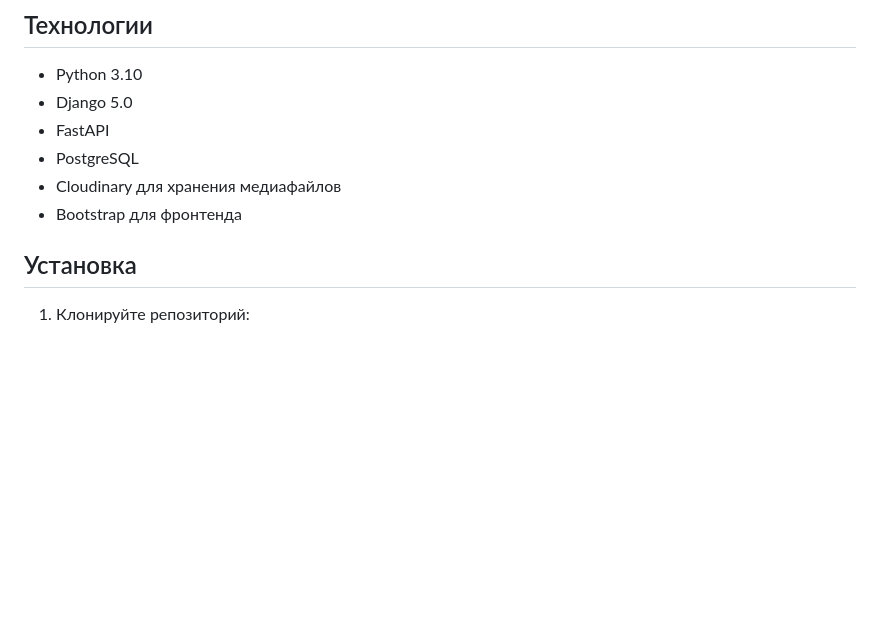
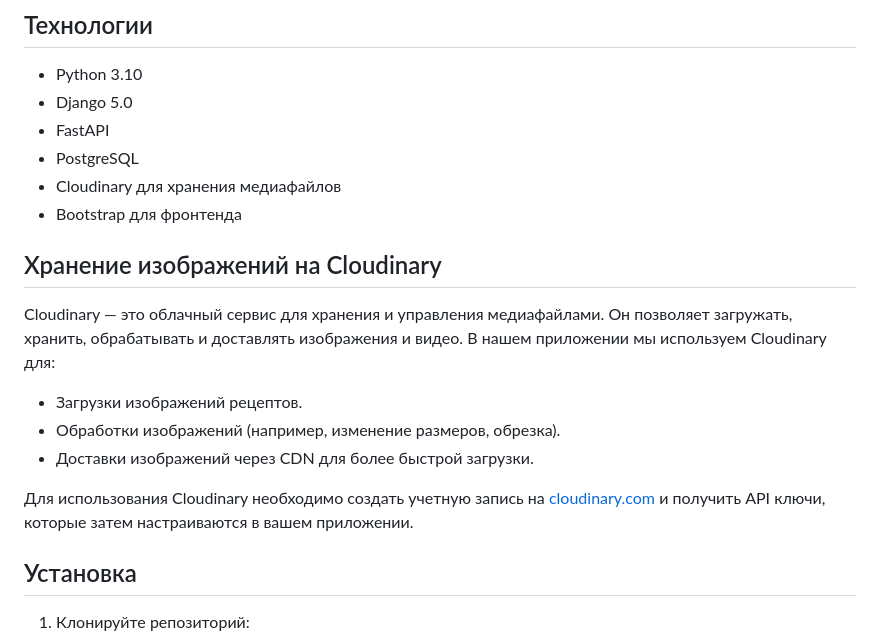
Before and after one commit to aw74aw74/Site_of_recipe, a Markdown page: README.md, the part around the change. Drawn GitHub-style; blank space fills up the shorter version.

Commit message:
Обновление README.md добавлено описание Cloudinary

```diff
--- a/README.md
+++ b/README.md
@@ -58,6 +58,16 @@ recipe_site/
 - PostgreSQL
 - Cloudinary для хранения медиафайлов
 - Bootstrap для фронтенда
+
+## Хранение изображений на Cloudinary
+
+Cloudinary — это облачный сервис для хранения и управления медиафайлами. Он позволяет загружать, хранить, обрабатывать и доставлять изображения и видео. В нашем приложении мы используем Cloudinary для:
+
+- Загрузки изображений рецептов.
+- Обработки изображений (например, изменение размеров, обрезка).
+- Доставки изображений через CDN для более быстрой загрузки.
+
+Для использования Cloudinary необходимо создать учетную запись на [cloudinary.com](https://cloudinary.com) и получить API ключи, которые затем настраиваются в вашем приложении.
 
 ## Установка
 
```
